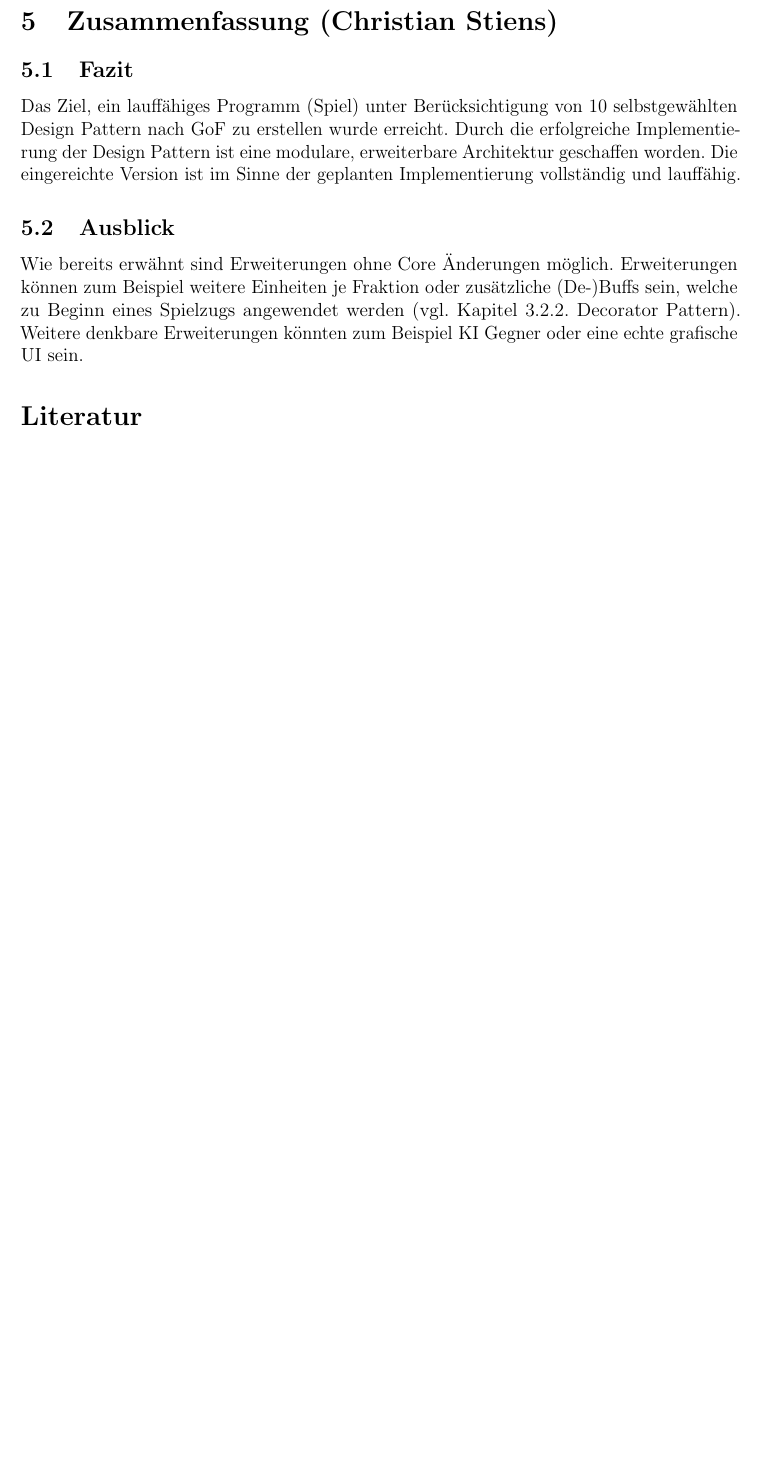
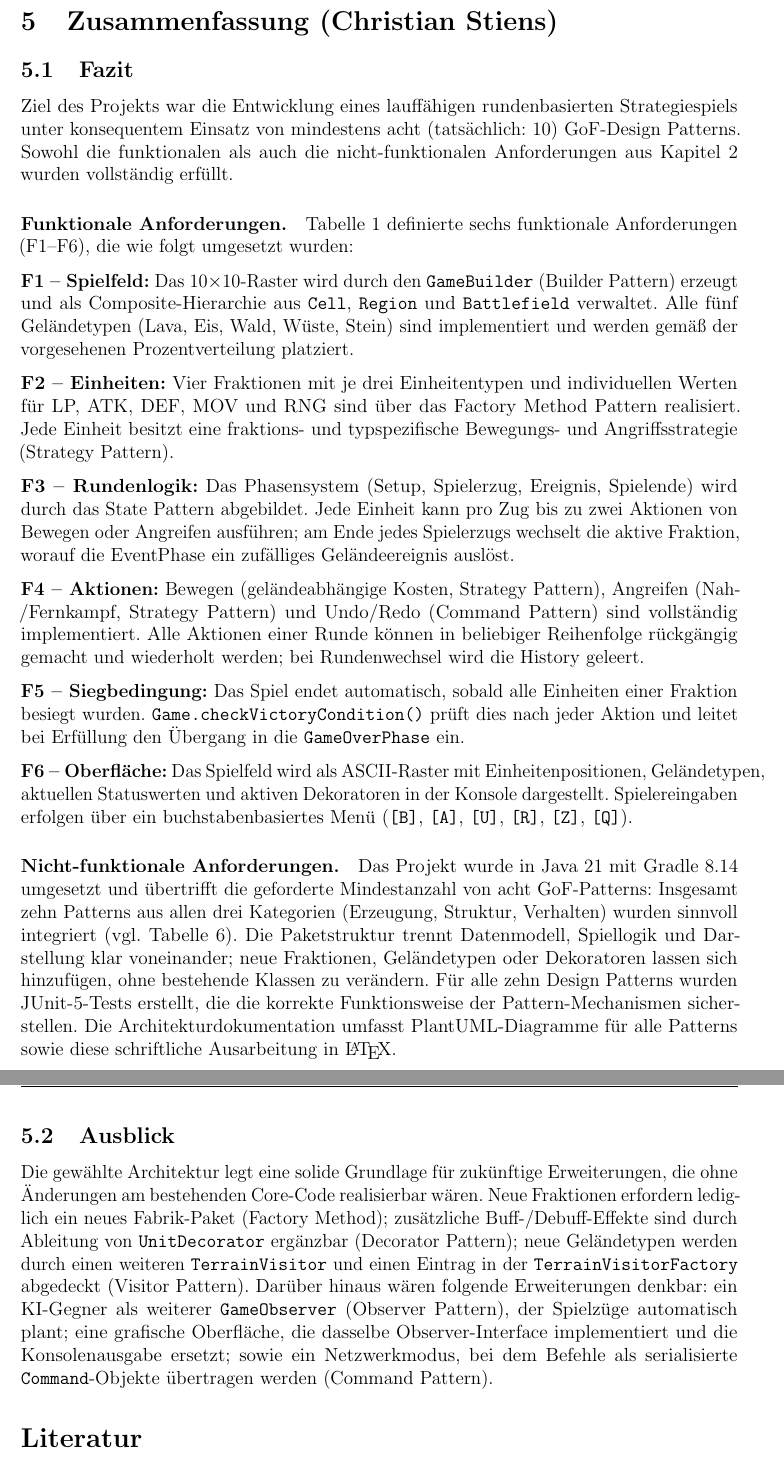
Before and after one commit to mmukex/elementarClash, a LaTeX document (docs/LaTeX/Doku.tex, which reads docs/LaTeX/Kap5_Zusammenfassung.tex): part of page 37 of 38 before the commit and two parts of pages 37 and 38 of 39 after it, the two joined at a grey line, cut so that both start at the same text, the shorter picture padded with empty space. Compiled offline with pdfLaTeX.

Commit message:
Update Doku

```diff
--- a/docs/LaTeX/Kap5_Zusammenfassung.tex
+++ b/docs/LaTeX/Kap5_Zusammenfassung.tex
@@ -4,23 +4,43 @@
 % === ZIELUMFANG: ca. 1 Seite ===
 \subsection{Fazit}
 \label{sec:fazit}
-% Fazit:
-% - 10 GoF-Patterns erfolgreich eingesetzt
-% - Modulare, erweiterbare Architektur erreicht
-% - Spielbare Version mit Undo/Redo
 
-Das Ziel, ein lauffähiges Programm (Spiel) unter Berücksichtigung von 10 selbstgewählten Design Pattern nach GoF zu erstellen wurde erreicht.
-Durch die erfolgreiche Implementierung der Design Pattern ist eine modulare, erweiterbare Architektur geschaffen worden.
-Die eingereichte Version ist im Sinne der geplanten Implementierung vollständig und lauffähig.
+Ziel des Projekts war die Entwicklung eines lauffähigen rundenbasierten Strategiespiels unter konsequentem Einsatz von mindestens acht (tatsächlich: 10) GoF-Design Patterns.
+Sowohl die funktionalen als auch die nicht-funktionalen Anforderungen aus Kapitel~\ref{chap:anforderungen} wurden vollständig erfüllt.
 
-% Ausblick (kurz):
-% - Neue Fraktionen/Einheiten ohne Core-Änderungen möglich
-% - Potentielle Erweiterungen: KI-Gegner, grafische UI
+\paragraph{Funktionale Anforderungen.}
+Tabelle~\ref{tab:funktionale-anforderungen} definierte sechs funktionale Anforderungen (F1--F6), die wie folgt umgesetzt wurden:
+
+\textbf{F1 – Spielfeld:} Das 10$\times$10-Raster wird durch den \texttt{GameBuilder} (Builder Pattern) erzeugt und als Composite-Hierarchie aus \texttt{Cell}, \texttt{Region} und \texttt{Battlefield} verwaltet.
+Alle fünf Geländetypen (Lava, Eis, Wald, Wüste, Stein) sind implementiert und werden gemäß der vorgesehenen Prozentverteilung platziert.
+
+\textbf{F2 – Einheiten:} Vier Fraktionen mit je drei Einheitentypen und individuellen Werten für LP, ATK, DEF, MOV und RNG sind über das Factory Method Pattern realisiert.
+Jede Einheit besitzt eine fraktions- und typspezifische Bewegungs- und Angriffsstrategie (Strategy Pattern).
+
+\textbf{F3 – Rundenlogik:} Das Phasensystem (Setup, Spielerzug, Ereignis, Spielende) wird durch das State Pattern abgebildet.
+Jede Einheit kann pro Zug bis zu zwei Aktionen von Bewegen oder Angreifen ausführen; am Ende jedes Spielerzugs wechselt die aktive Fraktion, worauf die EventPhase ein zufälliges Geländeereignis auslöst.
+
+\textbf{F4 – Aktionen:} Bewegen (geländeabhängige Kosten, Strategy Pattern), Angreifen (Nah-/Fernkampf, Strategy Pattern) und Undo/Redo (Command Pattern) sind vollständig implementiert.
+Alle Aktionen einer Runde können in beliebiger Reihenfolge rückgängig gemacht und wiederholt werden; bei Rundenwechsel wird die History geleert.
+
+\textbf{F5 – Siegbedingung:} Das Spiel endet automatisch, sobald alle Einheiten einer Fraktion besiegt wurden.
+\texttt{Game.checkVictoryCondition()} prüft dies nach jeder Aktion und leitet bei Erfüllung den Übergang in die \texttt{GameOverPhase} ein.
+
+\textbf{F6 – Oberfläche:} Das Spielfeld wird als ASCII-Raster mit Einheitenpositionen, Geländetypen, aktuellen Statuswerten und aktiven Dekoratoren in der Konsole dargestellt.
+Spielereingaben erfolgen über ein buchstabenbasiertes Menü (\texttt{[B]}, \texttt{[A]}, \texttt{[U]}, \texttt{[R]}, \texttt{[Z]}, \texttt{[Q]}).
+
+\paragraph{Nicht-funktionale Anforderungen.}
+Das Projekt wurde in Java~21 mit Gradle~8.14 umgesetzt und übertrifft die geforderte Mindestanzahl von acht GoF-Patterns: Insgesamt zehn Patterns aus allen drei Kategorien (Erzeugung, Struktur, Verhalten) wurden sinnvoll integriert (vgl. Tabelle~\ref{tab:pattern-uebersicht}).
+Die Paketstruktur trennt Datenmodell, Spiellogik und Darstellung klar voneinander; neue Fraktionen, Geländetypen oder Dekoratoren lassen sich hinzufügen, ohne bestehende Klassen zu verändern.
+Für alle zehn Design Patterns wurden JUnit-5-Tests erstellt, die die korrekte Funktionsweise der Pattern-Mechanismen sicherstellen.
+Die Architekturdokumentation umfasst PlantUML-Diagramme für alle Patterns sowie diese schriftliche Ausarbeitung in \LaTeX.
+
 \subsection{Ausblick}
 \label{sec:ausblick}
-Wie bereits erwähnt sind Erweiterungen ohne Core Änderungen möglich.
-Erweiterungen können zum Beispiel weitere Einheiten je Fraktion oder zusätzliche (De-)Buffs sein, welche zu Beginn eines Spielzugs angewendet werden (vgl. Kapitel 3.2.2. Decorator Pattern).
-Weitere denkbare Erweiterungen könnten zum Beispiel KI Gegner oder eine echte grafische UI sein.
+
+Die gewählte Architektur legt eine solide Grundlage für zukünftige Erweiterungen, die ohne Änderungen am bestehenden Core-Code realisierbar wären.
+Neue Fraktionen erfordern lediglich ein neues Fabrik-Paket (Factory Method); zusätzliche Buff-/Debuff-Effekte sind durch Ableitung von \texttt{UnitDecorator} ergänzbar (Decorator Pattern); neue Geländetypen werden durch einen weiteren \texttt{TerrainVisitor} und einen Eintrag in der \texttt{TerrainVisitorFactory} abgedeckt (Visitor Pattern).
+Darüber hinaus wären folgende Erweiterungen denkbar: ein KI-Gegner als weiterer \texttt{GameObserver} (Observer Pattern), der Spielzüge automatisch plant; eine grafische Oberfläche, die dasselbe Observer-Interface implementiert und die Konsolenausgabe ersetzt; sowie ein Netzwerkmodus, bei dem Befehle als serialisierte \texttt{Command}-Objekte übertragen werden (Command Pattern).
 
 % ============================================
 % Literaturverzeichnis
```
Also changed, not shown: docs/LaTeX/Kap2_Anforderungen.tex (+1 -1 lines).
